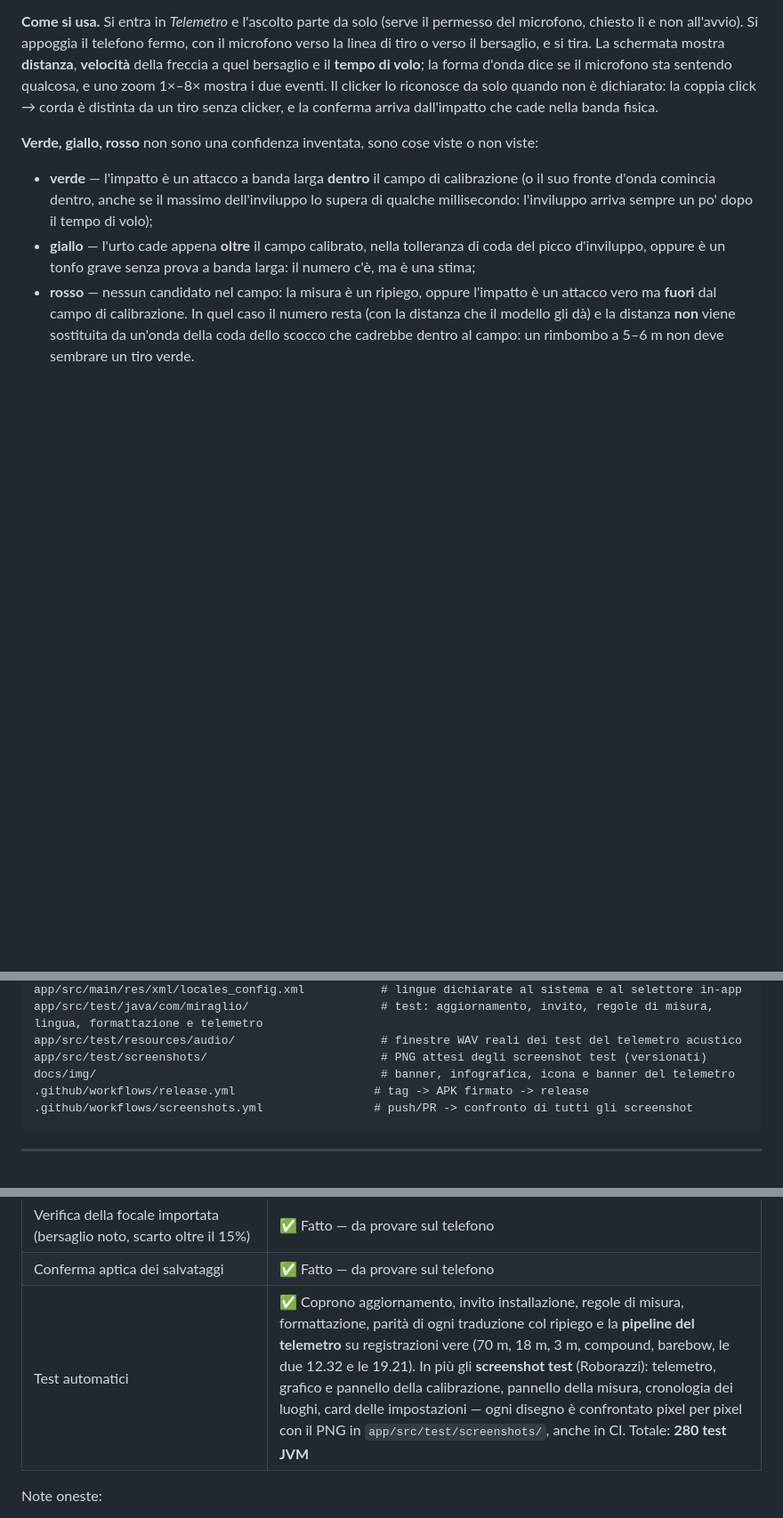
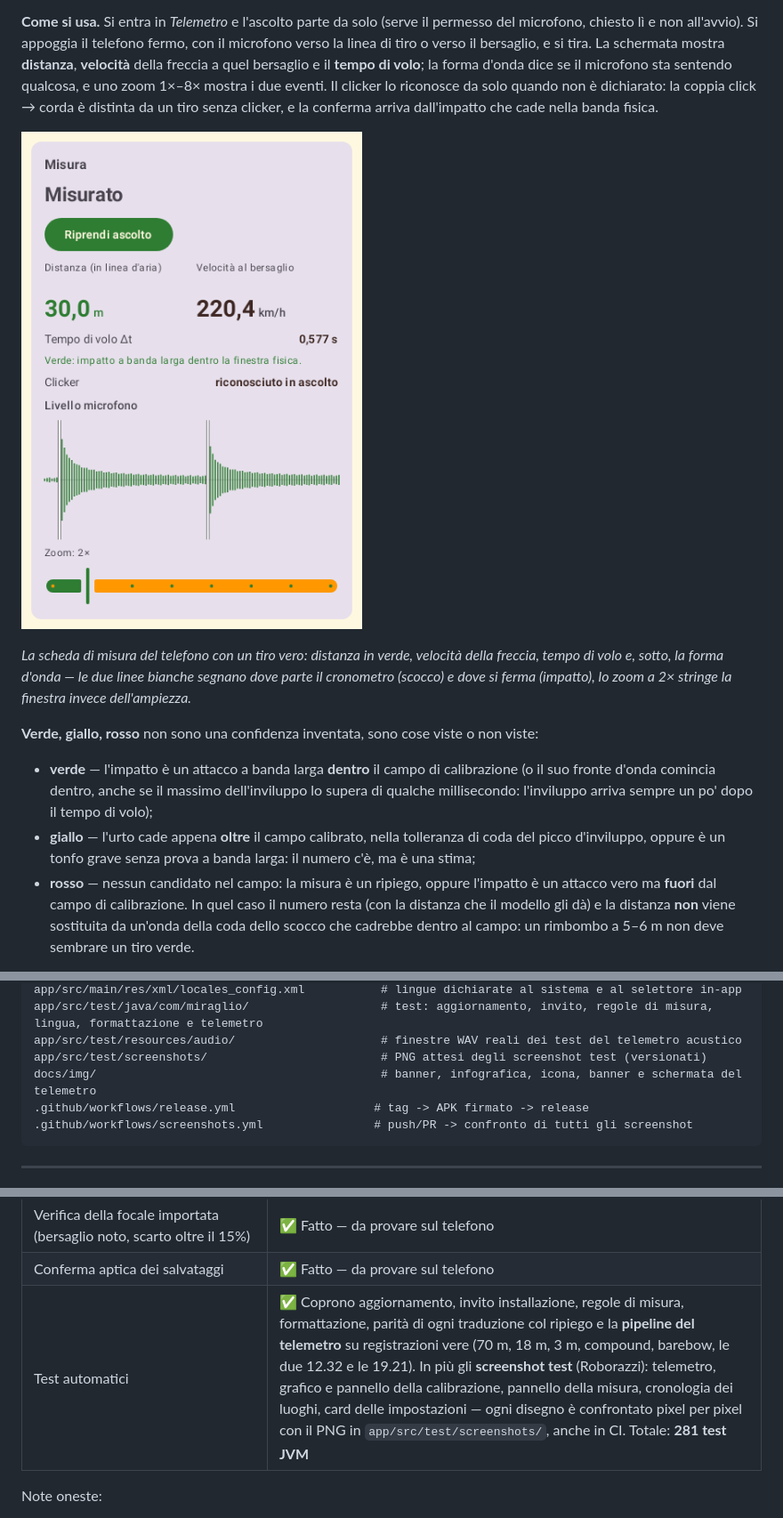
Before and after one commit to oraziog/miraglio, a Markdown page: README.md, 3 parts joined by grey strips. Shown at 89% size. Drawn GitHub-style; pictures changed too: docs/img/telemetro-misura.png (added); blank space fills up the shorter version.

````diff
--- a/README.md
+++ b/README.md
@@ -100,6 +100,13 @@ il **tempo di volo**; la forma d'onda dice se il microfono sta sentendo
 qualcosa, e uno zoom 1×–8× mostra i due eventi. Il clicker lo riconosce da solo
 quando non è dichiarato: la coppia click → corda è distinta da un tiro senza
 clicker, e la conferma arriva dall'impatto che cade nella banda fisica.
+
+![Schermata del telemetro: distanza, velocità, tempo di volo e forma d'onda con i marker di scocco e impatto](docs/img/telemetro-misura.png)
+
+*La scheda di misura del telefono con un tiro vero: distanza in verde, velocità
+della freccia, tempo di volo e, sotto, la forma d'onda — le due linee bianche
+segnano dove parte il cronometro (scocco) e dove si ferma (impatto), lo zoom a
+2× stringe la finestra invece dell'ampiezza.*
 
 **Verde, giallo, rosso** non sono una confidenza inventata, sono cose viste o
 non viste:
@@ -379,7 +386,7 @@ app/src/main/res/xml/locales_config.xml           # lingue dichiarate al sistema
 app/src/test/java/com/miraglio/                   # test: aggiornamento, invito, regole di misura, lingua, formattazione e telemetro
 app/src/test/resources/audio/                     # finestre WAV reali dei test del telemetro acustico
 app/src/test/screenshots/                         # PNG attesi degli screenshot test (versionati)
-docs/img/                                         # banner, infografica, icona e banner del telemetro
+docs/img/                                         # banner, infografica, icona, banner e schermata del telemetro
 .github/workflows/release.yml                    # tag -> APK firmato -> release
 .github/workflows/screenshots.yml                # push/PR -> confronto di tutti gli screenshot
 ```
@@ -410,7 +417,7 @@ docs/img/                                         # banner, infografica, icona e
 | Scambio calibrazione fra due telefoni (testo o QR) | ✅ Fatto — da provare su due telefoni dello stesso modello |
 | Verifica della focale importata (bersaglio noto, scarto oltre il 15%) | ✅ Fatto — da provare sul telefono |
 | Conferma aptica dei salvataggi | ✅ Fatto — da provare sul telefono |
-| Test automatici | ✅ Coprono aggiornamento, invito installazione, regole di misura, formattazione, parità di ogni traduzione col ripiego e la **pipeline del telemetro** su registrazioni vere (70 m, 18 m, 3 m, compound, barebow, le due 12.32 e le 19.21). In più gli **screenshot test** (Roborazzi): telemetro, grafico e pannello della calibrazione, pannello della misura, cronologia dei luoghi, card delle impostazioni — ogni disegno è confrontato pixel per pixel con il PNG in `app/src/test/screenshots/`, anche in CI. Totale: **280 test JVM** |
+| Test automatici | ✅ Coprono aggiornamento, invito installazione, regole di misura, formattazione, parità di ogni traduzione col ripiego e la **pipeline del telemetro** su registrazioni vere (70 m, 18 m, 3 m, compound, barebow, le due 12.32 e le 19.21). In più gli **screenshot test** (Roborazzi): telemetro, grafico e pannello della calibrazione, pannello della misura, cronologia dei luoghi, card delle impostazioni — ogni disegno è confrontato pixel per pixel con il PNG in `app/src/test/screenshots/`, anche in CI. Totale: **281 test JVM** |
 
 Note oneste:
 - La precisione senza calibrazione focale può essere peggiore del 30%: la guida
````
Also changed, not shown: 2 other files.
